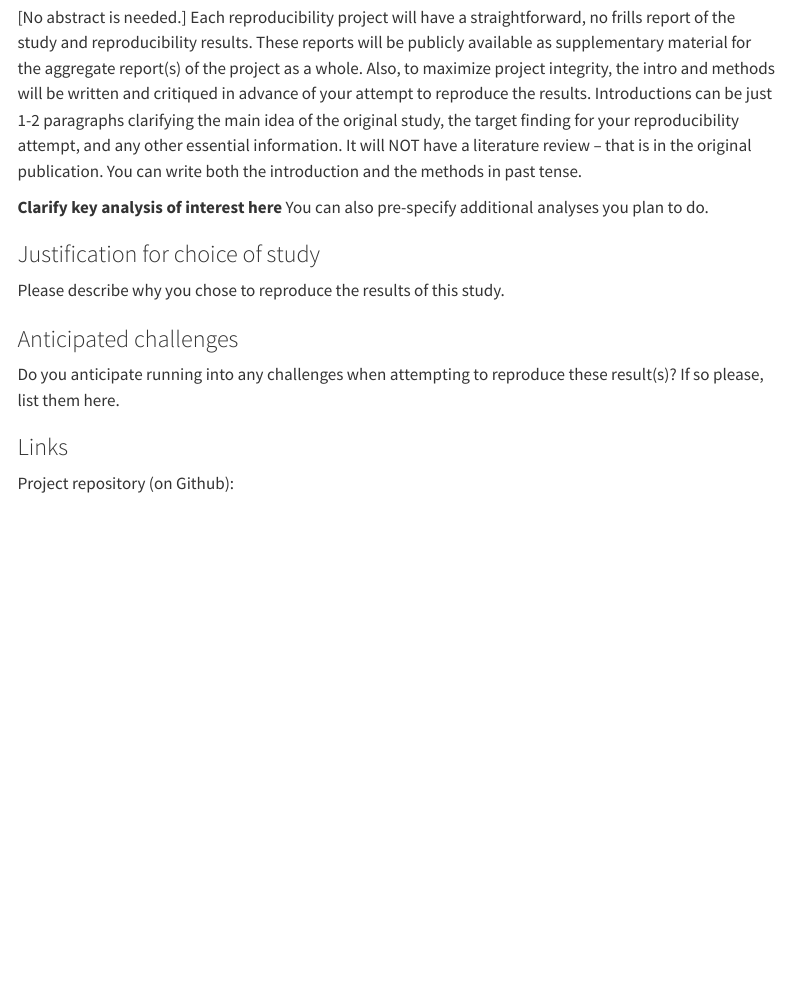
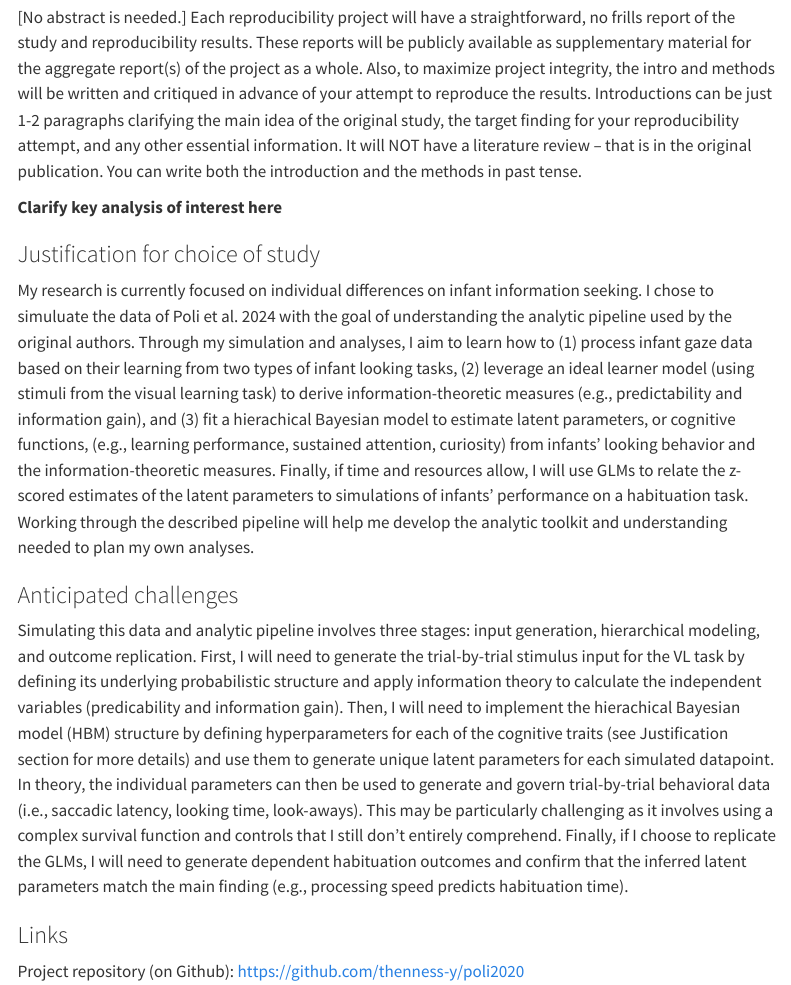
Before and after one commit to thenness-y/poli2024, a Quarto document (writeup/Reproducibility Report Template.qmd): the page in a window 1100 px wide, from 280 px down. Rendered offline with R 4.5, knitr and Pandoc in place of Quarto, with nearby package versions; menus at the side of the page are left out.

Commit message:
add write up and updated paper

```diff
--- a/writeup/Reproducibility Report Template.qmd
+++ b/writeup/Reproducibility Report Template.qmd
@@ -14,21 +14,21 @@ format:
 
 [No abstract is needed.]  Each reproducibility project will have a straightforward, no frills report of the study and reproducibility results. These reports will be publicly available as supplementary material for the aggregate report(s) of the project as a whole.  Also, to maximize project integrity, the intro and methods will be written and critiqued in advance of your attempt to reproduce the results. Introductions can be just 1-2 paragraphs clarifying the main idea of the original study, the target finding for your reproducibility attempt, and any other essential information.  It will NOT have a literature review -- that is in the original publication. You can write both the introduction and the methods in past tense.
 
-**Clarify key analysis of interest here**  You can also pre-specify additional analyses you plan to do.
+**Clarify key analysis of interest here**
 
 ### Justification for choice of study
 
-Please describe why you chose to reproduce the results of this study.
+My research is currently focused on individual differences on infant information seeking. I chose to simuluate the data of Poli et al. 2024 with the goal of understanding the analytic pipeline used by the original authors. Through my simulation and analyses, I aim to learn how to (1) process infant gaze data based on their learning from two types of infant looking tasks, (2) leverage an ideal learner model (using stimuli from the visual learning task) to derive information-theoretic measures (e.g., predictability and information gain), and (3) fit a hierachical Bayesian model to estimate latent parameters, or cognitive functions, (e.g., learning performance, sustained attention, curiosity) from infants' looking behavior and the information-theoretic measures. Finally, if time and resources allow, I will use GLMs to relate the z-scored estimates of the latent parameters to simulations of infants' performance on a habituation task. Working through the described pipeline will help me develop the analytic toolkit and understanding needed to plan my own analyses.
 
 ### Anticipated challenges
 
-Do you anticipate running into any challenges when attempting to reproduce these result(s)? If so please, list them here.
+Simulating this data and analytic pipeline involves three stages: input generation, hierarchical modeling, and outcome replication. First, I will need to generate the trial-by-trial stimulus input for the VL task by defining its underlying probabilistic structure and apply information theory to calculate the independent variables (predicability and information gain). Then, I will need to implement the hierachical Bayesian model (HBM) structure by defining hyperparameters for each of the cognitive traits (see Justification section for more details) and use them to generate unique latent parameters for each simulated datapoint. In theory, the individual parameters can then be used to generate and govern trial-by-trial behavioral data (i.e., saccadic latency, looking time, look-aways). This may be particularly challenging as it involves using a complex survival function and controls that I still don't entirely comprehend. Finally, if I choose to replicate the GLMs, I will need to generate dependent habituation outcomes and confirm that the inferred latent parameters match the main finding (e.g., processing speed predicts habituation time).
 
 ### Links
 
-Project repository (on Github):
+Project repository (on Github): https://github.com/thenness-y/poli2020
 
-Original paper (as hosted in your repo):
+Original paper (as hosted in your repo): https://github.com/thenness-y/poli2020/blob/main/original_paper/poli2020scienceadvances.pdf
 
 ## Methods
 
```
Also changed, not shown: original_paper/Poli2023DevSci.pdf (added), original_paper/poli2020scienceadvances.pdf (deleted), 2 other files.
